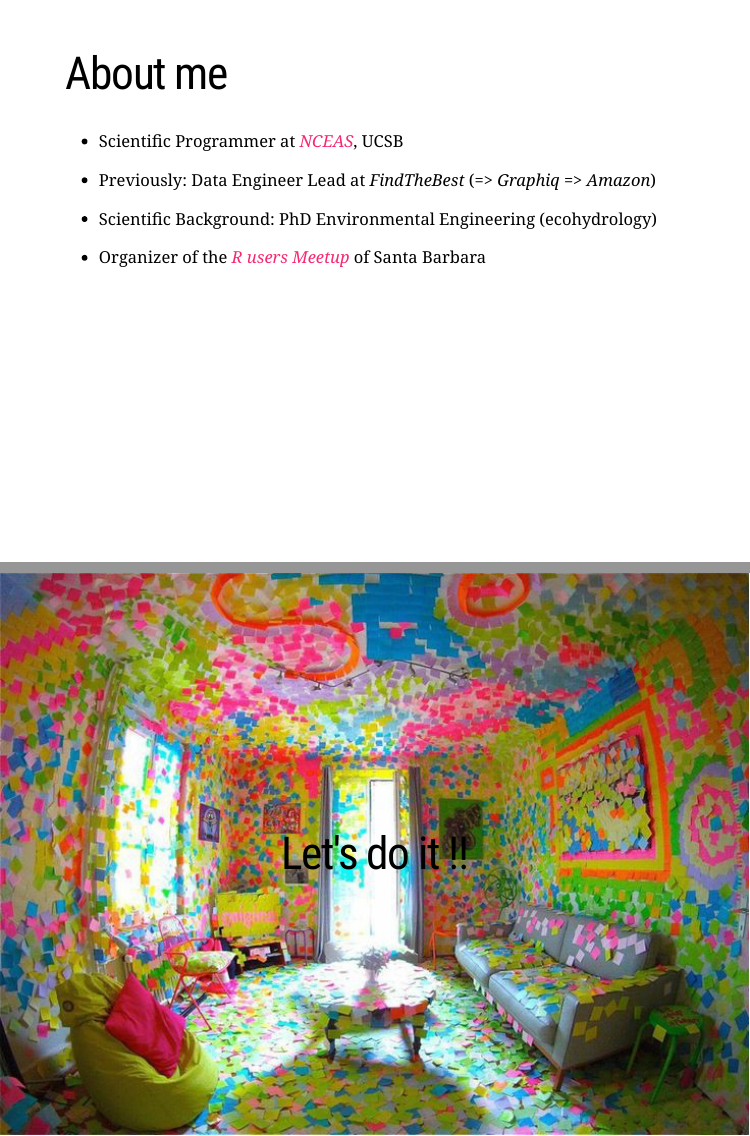
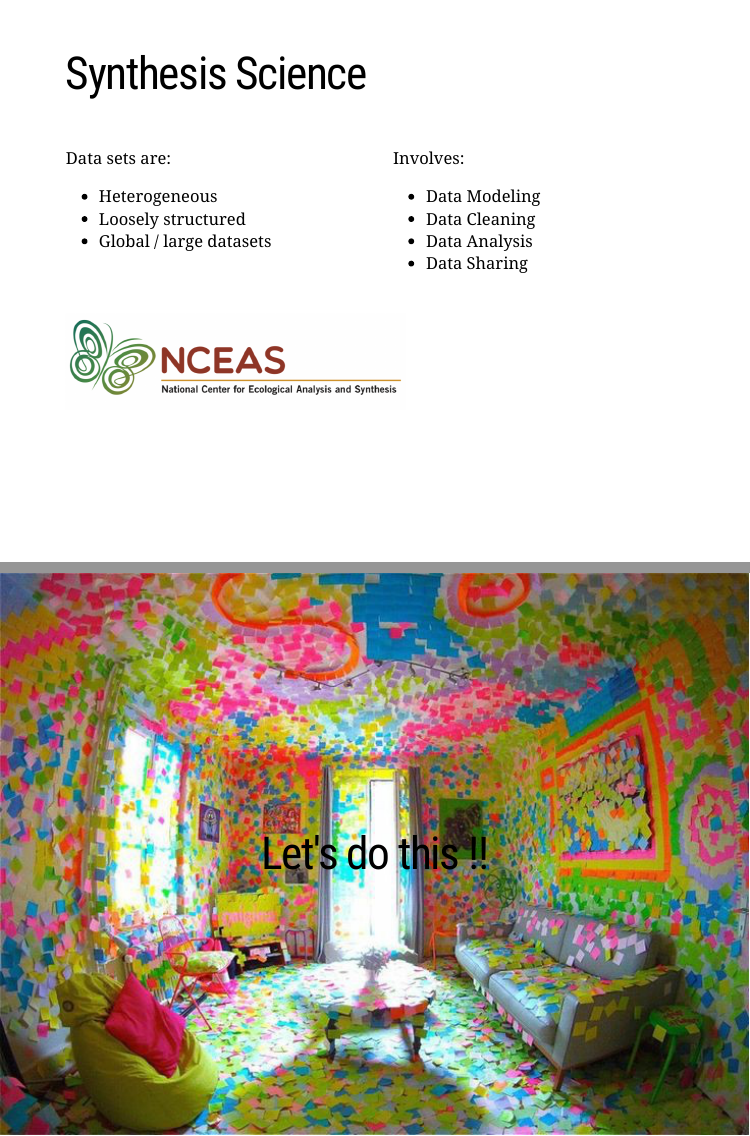
Before and after one commit to brunj7/rmarkdown-intro, an R Markdown document (rmarkdown-intro_deck.Rmd): pages 2 and 8 of 28, joined at a grey line. Rendered offline with R 4.5, knitr and Pandoc, with nearby package versions; the slides are laid out offline by our stand-in for remark.js, each with all of its steps uncovered, in fonts that may differ from those the slides ask for, and without slide numbers, shadows or browser add-ons; a font, style sheet, LaTeX package, included part or bibliography that could not be used is replaced or left out.

Commit message:
remove about me and added other packages

````diff
--- a/rmarkdown-intro_deck.Rmd
+++ b/rmarkdown-intro_deck.Rmd
@@ -22,20 +22,6 @@ library(icon)
 
 ```
 
-# About me
-
-.large[
-- Scientific Programmer at [_NCEAS_](https://www.nceas.ucsb.edu/), UCSB
-
-- Previously: Data Engineer Lead at _FindTheBest_ (=> _Graphiq_ => _Amazon_)
-
-- Scientific Background: PhD Environmental Engineering (ecohydrology)
-
-- Organizer of the [_R users Meetup_](https://www.meetup.com/Santa-Barbara-R-Users-Group/) of Santa Barbara
-]
-
-
----
 
 # Synthesis Science
 
@@ -91,7 +84,7 @@ background-size: contain
 class: center, middle
 
 
-# .large[Let's do it !!]
+# .large[Let's do this !!]
 
 
 ---
````
Also changed, not shown: rmarkdown-intro_deck.Rmd (7 more changed lines), 1 other file.
